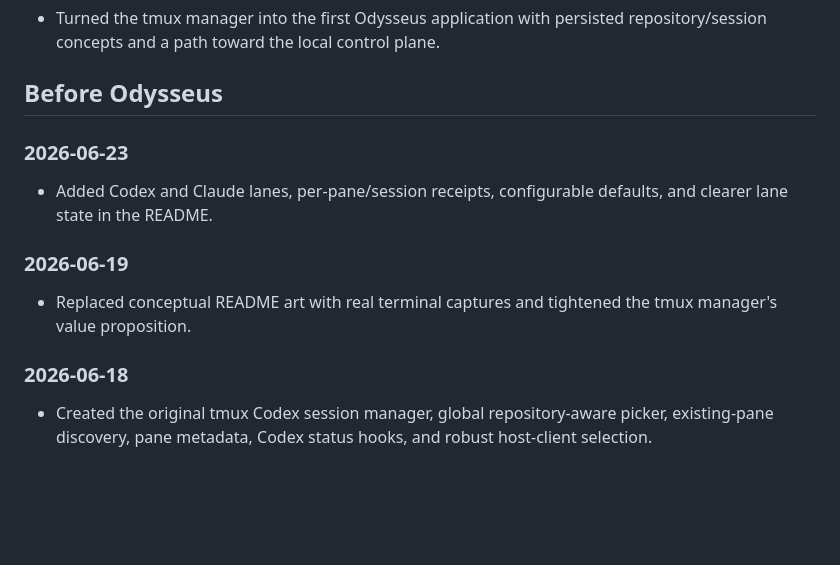
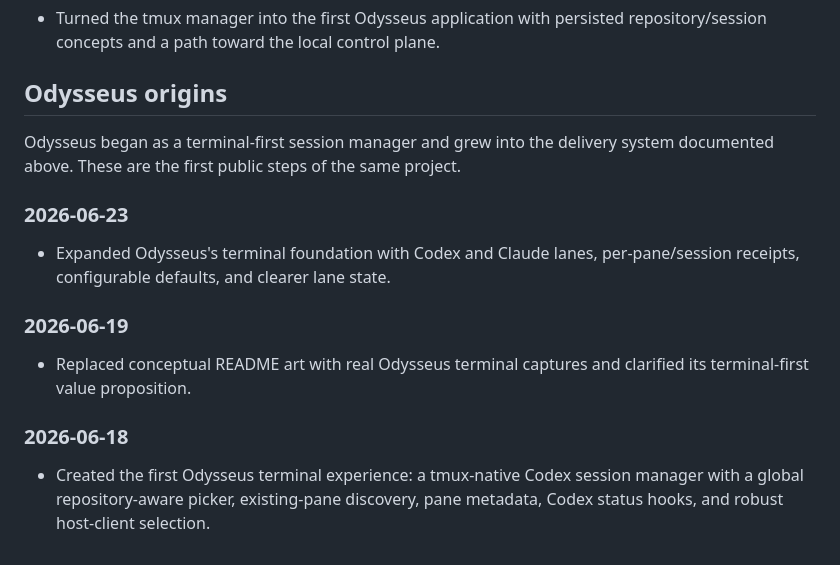
Before and after one commit to jpolec/odysseus, a Markdown page: CHANGELOG.md, the part around the change. Drawn GitHub-style; blank space fills up the shorter version.

Commit message:
docs: present terminal history as Odysseus origins

```diff
--- a/CHANGELOG.md
+++ b/CHANGELOG.md
@@ -275,20 +275,23 @@ Git; this file records observable operator and product changes.
 - Turned the tmux manager into the first Odysseus application with persisted
   repository/session concepts and a path toward the local control plane.
 
-## Before Odysseus
+## Odysseus origins
+
+Odysseus began as a terminal-first session manager and grew into the delivery
+system documented above. These are the first public steps of the same project.
 
 ### 2026-06-23
 
-- Added Codex and Claude lanes, per-pane/session receipts, configurable
-  defaults, and clearer lane state in the README.
+- Expanded Odysseus's terminal foundation with Codex and Claude lanes,
+  per-pane/session receipts, configurable defaults, and clearer lane state.
 
 ### 2026-06-19
 
-- Replaced conceptual README art with real terminal captures and tightened the
-  tmux manager's value proposition.
+- Replaced conceptual README art with real Odysseus terminal captures and
+  clarified its terminal-first value proposition.
 
 ### 2026-06-18
 
-- Created the original tmux Codex session manager, global repository-aware
-  picker, existing-pane discovery, pane metadata, Codex status hooks, and
-  robust host-client selection.
+- Created the first Odysseus terminal experience: a tmux-native Codex session
+  manager with a global repository-aware picker, existing-pane discovery,
+  pane metadata, Codex status hooks, and robust host-client selection.
```
